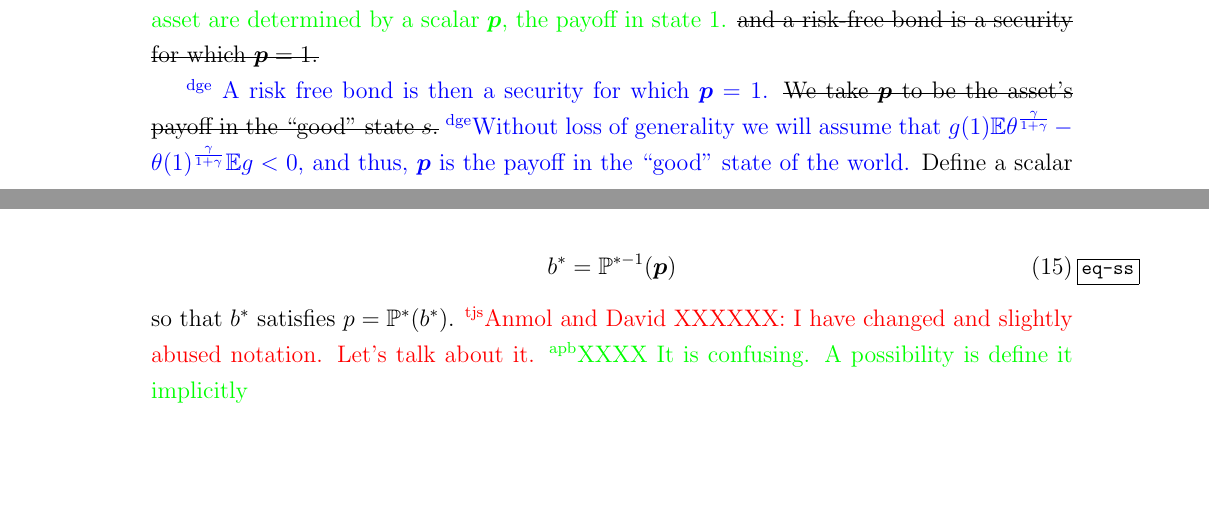
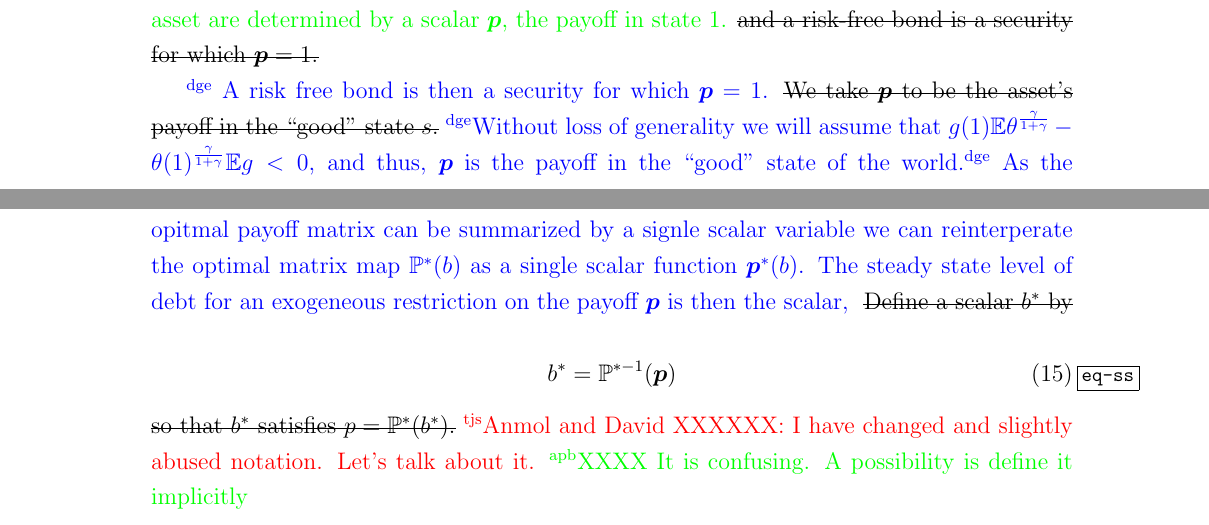
Before and after one commit to apb296/BEGS-writeup, a LaTeX paper (BEGS2-presentation/BEGS2_paper.tex): two parts of pages 8 and 9 of 26, joined at a grey line, cut so that both start at the same text, the shorter picture padded with empty space. Compiled offline with pdfLaTeX; a missing bibliography style is replaced by a similar one.

Commit message:
A few more small edits

```diff
--- a/BEGS2-presentation/BEGS2_paper.tex
+++ b/BEGS2-presentation/BEGS2_paper.tex
@@ -421,15 +421,15 @@ We temporarily assume that $s_t$ is i.i.d and  $S=2$.
 
 
  \dge{  A risk free bond is then a security for which $\bm{p} = 1$.}
-\st{We take $\bm{p}$ to be the asset's payoff in the ``good'' state $s$.}  \dge{Without loss of generality we will assume that $ g(1)\EE\theta^\frac{\gamma}{1+\gamma}-\theta(1)^\frac\gamma{1+\gamma} \mathbb{E}g <0$, and thus, $\bm p$ is the payoff in the ``good'' state of the world.}
-Define a scalar $b^*$ by %by can obtain a steady state government debt by inverting the optimal payoff mapping $p^*$
+\st{We take $\bm{p}$ to be the asset's payoff in the ``good'' state $s$.}  \dge{Without loss of generality we will assume that $ g(1)\EE\theta^\frac{\gamma}{1+\gamma}-\theta(1)^\frac\gamma{1+\gamma} \mathbb{E}g <0$, and thus, $\bm p$ is the payoff in the ``good'' state of the world.}\dge{  As the opitmal payoff matrix can be summarized by a signle scalar variable we can reinterperate the optimal matrix map $\mathbb P^*(b)$ as a single scalar function $\bm p^*(b)$.  The steady state level of debt for an exogeneous restriction on the payoff $\bm p$ is then the scalar, }
+\st{Define a scalar $b^*$ by} %by can obtain a steady state government debt by inverting the optimal payoff mapping $p^*$
 
 
 \begin{equation}
 \label{eq-ss}
  b^* =  {\mathbb P}^{* -1}(\bm{p})
 \end{equation}
-so that $b^*$ satisfies $p={\mathbb P}^*(b^*)$.
+\st{so that $b^*$ satisfies $p={\mathbb P}^*(b^*)$.}
 \tjs{Anmol and David XXXXXX: I have changed and slightly abused notation. Let's talk about it.}
 \apb{XXXX It is confusing. A possibility is define it implicitly }
 
```
